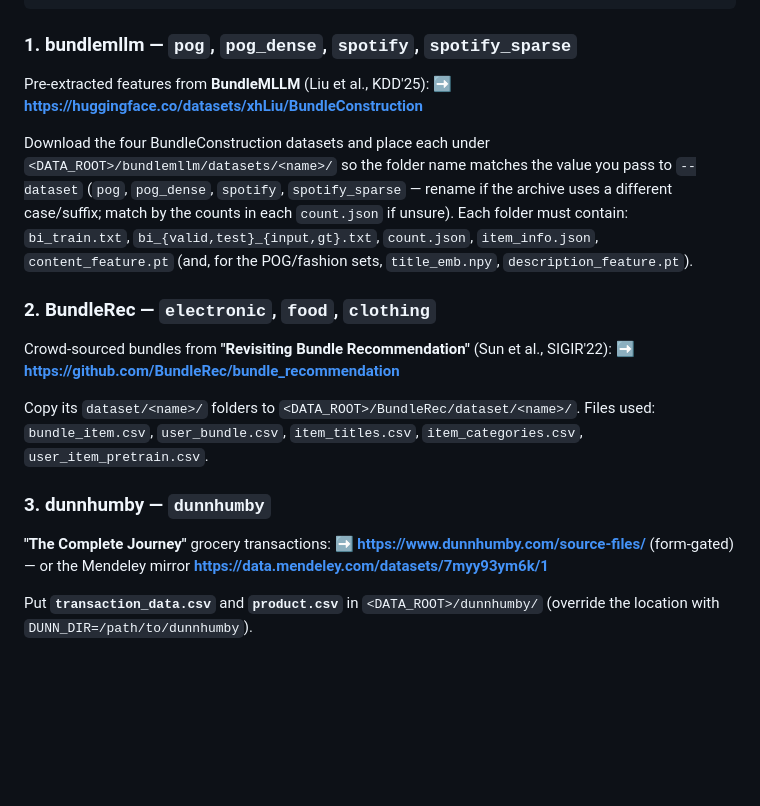
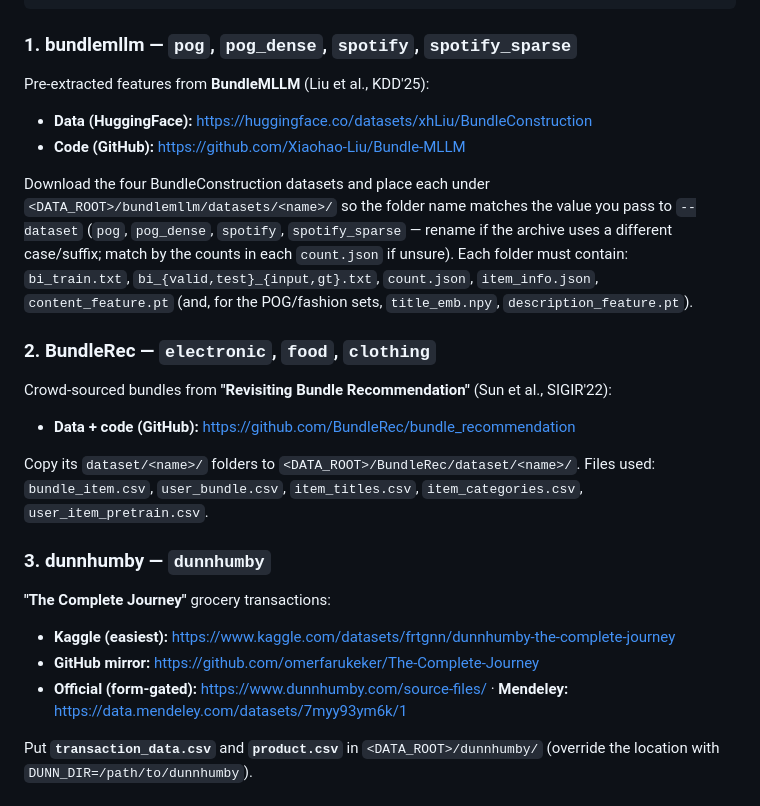
Before and after one commit to AjitKumar01/bundlefuse, a Markdown page: README.md, the part around the change. Drawn GitHub-style; blank space fills up the shorter version.

Commit message:
README: add Kaggle + GitHub dataset links
- bundlemllm: HuggingFace data + GitHub code (Xiaohao-Liu/Bundle-MLLM)
- BundleRec: GitHub (BundleRec/bundle_recommendation)
- dunnhumby: Kaggle (frtgnn/dunnhumby-the-complete-journey) + GitHub mirror + official/Mendeley

Co-Authored-By: Claude Opus 4.8 <noreply@anthropic.com>

```diff
--- a/README.md
+++ b/README.md
@@ -41,7 +41,8 @@ export BUNDLEFUSE_DATA_ROOT=/path/to/data     # optional; defaults to the repo's
 
 ### 1. bundlemllm — `pog`, `pog_dense`, `spotify`, `spotify_sparse`
 Pre-extracted features from **BundleMLLM** (Liu et al., KDD'25):
-➡ **https://huggingface.co/datasets/xhLiu/BundleConstruction**
+- **Data (HuggingFace):** https://huggingface.co/datasets/xhLiu/BundleConstruction
+- **Code (GitHub):** https://github.com/Xiaohao-Liu/Bundle-MLLM
 
 Download the four BundleConstruction datasets and place each under
 `<DATA_ROOT>/bundlemllm/datasets/<name>/` so the folder name matches the value you pass to
@@ -52,15 +53,16 @@ case/suffix; match by the counts in each `count.json` if unsure). Each folder mu
 
 ### 2. BundleRec — `electronic`, `food`, `clothing`
 Crowd-sourced bundles from **"Revisiting Bundle Recommendation"** (Sun et al., SIGIR'22):
-➡ **https://github.com/BundleRec/bundle_recommendation**
+- **Data + code (GitHub):** https://github.com/BundleRec/bundle_recommendation
 
 Copy its `dataset/<name>/` folders to `<DATA_ROOT>/BundleRec/dataset/<name>/`. Files used:
 `bundle_item.csv`, `user_bundle.csv`, `item_titles.csv`, `item_categories.csv`, `user_item_pretrain.csv`.
 
 ### 3. dunnhumby — `dunnhumby`
 **"The Complete Journey"** grocery transactions:
-➡ **https://www.dunnhumby.com/source-files/** (form-gated) — or the Mendeley mirror
-**https://data.mendeley.com/datasets/7myy93ym6k/1**
+- **Kaggle (easiest):** https://www.kaggle.com/datasets/frtgnn/dunnhumby-the-complete-journey
+- **GitHub mirror:** https://github.com/omerfarukeker/The-Complete-Journey
+- **Official (form-gated):** https://www.dunnhumby.com/source-files/ · **Mendeley:** https://data.mendeley.com/datasets/7myy93ym6k/1
 
 Put **`transaction_data.csv`** and **`product.csv`** in `<DATA_ROOT>/dunnhumby/`
 (override the location with `DUNN_DIR=/path/to/dunnhumby`).
```
